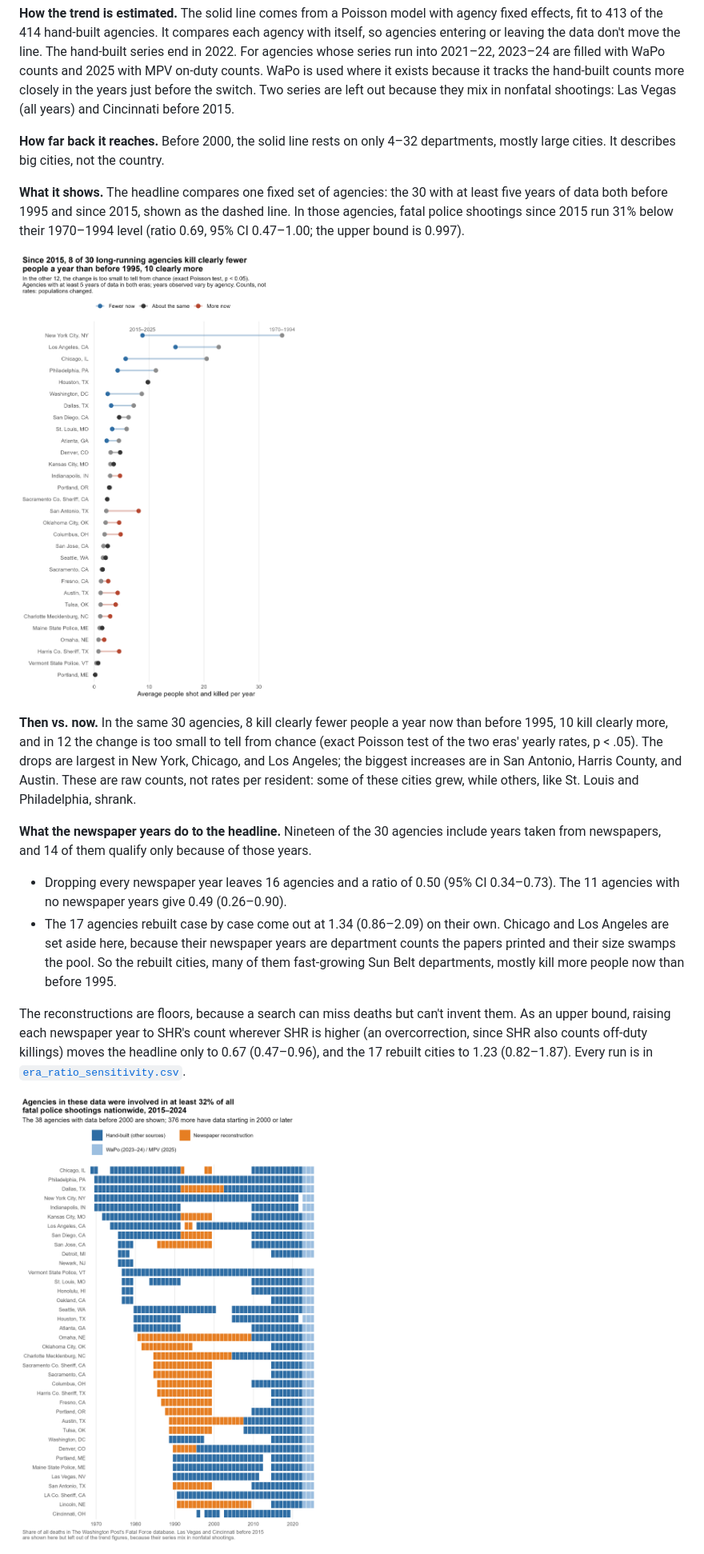
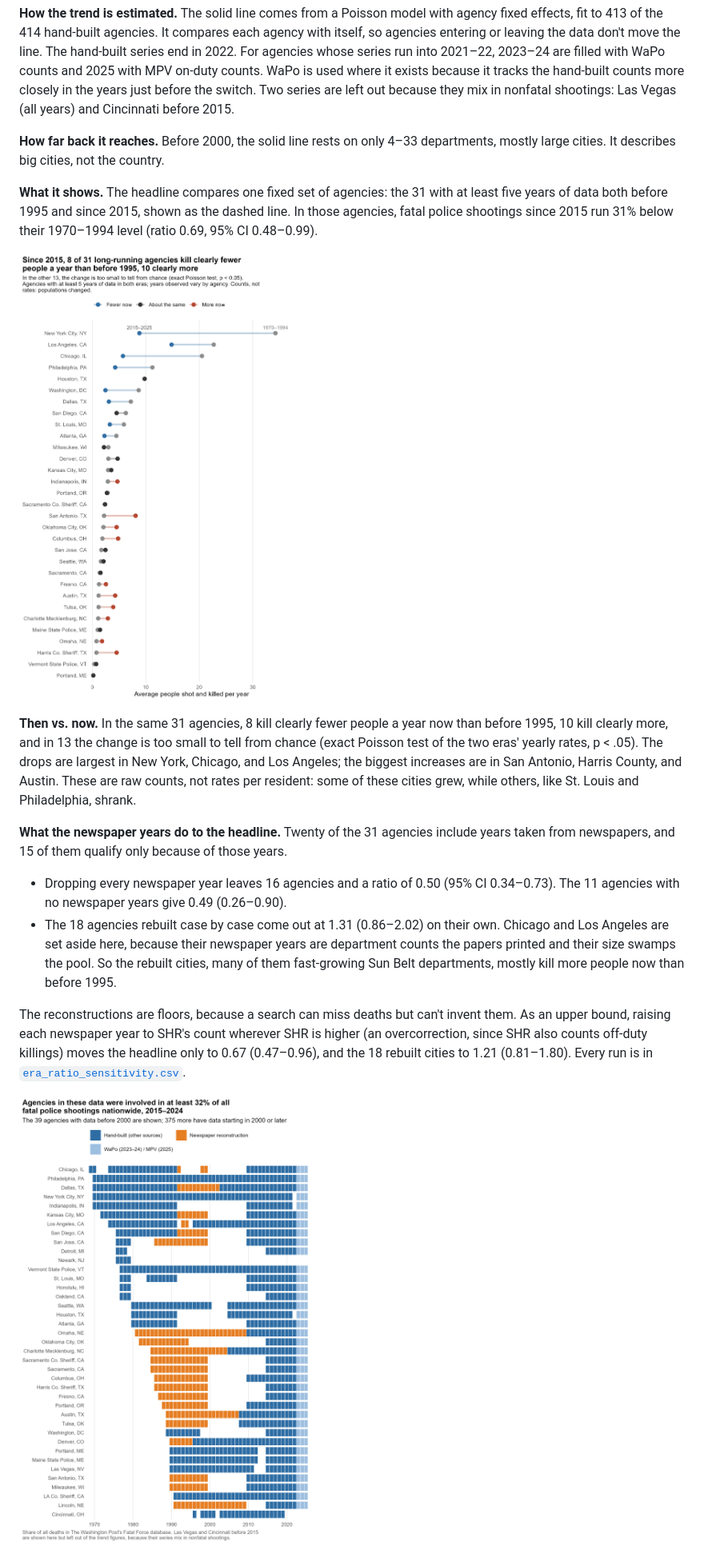
Before and after one commit to jnixy/agency-level-fatal-OIS, a Markdown page: README.md, the part around one of its changes. Shown at 80% size. Rendered like a GitHub page; pictures changed too: output/figures/coverage_tiles.png, output/figures/then_vs_now.png.

```diff
--- a/README.md
+++ b/README.md
@@ -23,7 +23,7 @@ Are police killing more people now than in decades past? National data can't ans
 
 **How the trend is estimated.** The solid line comes from a Poisson model with agency fixed effects, fit to 413 of the 414 hand-built agencies. It compares each agency with itself, so agencies entering or leaving the data don't move the line. The hand-built series end in 2022. For agencies whose series run into 2021–22, 2023–24 are filled with WaPo counts and 2025 with MPV on-duty counts. WaPo is used where it exists because it tracks the hand-built counts more closely in the years just before the switch. Two series are left out because they mix in nonfatal shootings: Las Vegas (all years) and Cincinnati before 2015.
 
-**How far back it reaches.** Before 2000, the solid line rests on only 4–32 departments, mostly large cities. It describes big cities, not the country.
+**How far back it reaches.** Before 2000, the solid line rests on only 4–33 departments, mostly large cities. It describes big cities, not the country.
 
-**What it shows.** The headline compares one fixed set of agencies: the 30 with at least five years of data both before 1995 and since 2015, shown as the dashed line. In those agencies, fatal police shootings since 2015 run 31% below their 1970–1994 level (ratio 0.69, 95% CI 0.47–1.00; the upper bound is 0.997).
+**What it shows.** The headline compares one fixed set of agencies: the 31 with at least five years of data both before 1995 and since 2015, shown as the dashed line. In those agencies, fatal police shootings since 2015 run 31% below their 1970–1994 level (ratio 0.69, 95% CI 0.48–0.99).
 
@@ -31,11 +31,11 @@ Are police killing more people now than in decades past? National data can't ans
 
-**Then vs. now.** In the same 30 agencies, 8 kill clearly fewer people a year now than before 1995, 10 kill clearly more, and in 12 the change is too small to tell from chance (exact Poisson test of the two eras' yearly rates, p < .05). The drops are largest in New York, Chicago, and Los Angeles; the biggest increases are in San Antonio, Harris County, and Austin. These are raw counts, not rates per resident: some of these cities grew, while others, like St. Louis and Philadelphia, shrank.
+**Then vs. now.** In the same 31 agencies, 8 kill clearly fewer people a year now than before 1995, 10 kill clearly more, and in 13 the change is too small to tell from chance (exact Poisson test of the two eras' yearly rates, p < .05). The drops are largest in New York, Chicago, and Los Angeles; the biggest increases are in San Antonio, Harris County, and Austin. These are raw counts, not rates per resident: some of these cities grew, while others, like St. Louis and Philadelphia, shrank.
 
-**What the newspaper years do to the headline.** Nineteen of the 30 agencies include years taken from newspapers, and 14 of them qualify only because of those years.
+**What the newspaper years do to the headline.** Twenty of the 31 agencies include years taken from newspapers, and 15 of them qualify only because of those years.
 - Dropping every newspaper year leaves 16 agencies and a ratio of 0.50 (95% CI 0.34–0.73). The 11 agencies with no newspaper years give 0.49 (0.26–0.90).
-- The 17 agencies rebuilt case by case come out at 1.34 (0.86–2.09) on their own. Chicago and Los Angeles are set aside here, because their newspaper years are department counts the papers printed and their size swamps the pool. So the rebuilt cities, many of them fast-growing Sun Belt departments, mostly kill more people now than before 1995.
+- The 18 agencies rebuilt case by case come out at 1.31 (0.86–2.02) on their own. Chicago and Los Angeles are set aside here, because their newspaper years are department counts the papers printed and their size swamps the pool. So the rebuilt cities, many of them fast-growing Sun Belt departments, mostly kill more people now than before 1995.
 
-The reconstructions are floors, because a search can miss deaths but can't invent them. As an upper bound, raising each newspaper year to SHR's count wherever SHR is higher (an overcorrection, since SHR also counts off-duty killings) moves the headline only to 0.67 (0.47–0.96), and the 17 rebuilt cities to 1.23 (0.82–1.87). Every run is in [`era_ratio_sensitivity.csv`](output/tables/era_ratio_sensitivity.csv).
+The reconstructions are floors, because a search can miss deaths but can't invent them. As an upper bound, raising each newspaper year to SHR's count wherever SHR is higher (an overcorrection, since SHR also counts off-duty killings) moves the headline only to 0.67 (0.47–0.96), and the 18 rebuilt cities to 1.21 (0.81–1.80). Every run is in [`era_ratio_sensitivity.csv`](output/tables/era_ratio_sensitivity.csv).
 
 ![Agencies with data before 2000](output/figures/coverage_tiles.png)
 
```
Also changed, not shown: other parts of README.md (+9 -8 lines), data/historical/README.md (+2 -1 lines), output/figures/coverage_by_year.png, output/figures/trend_index.png, 11 other files.
